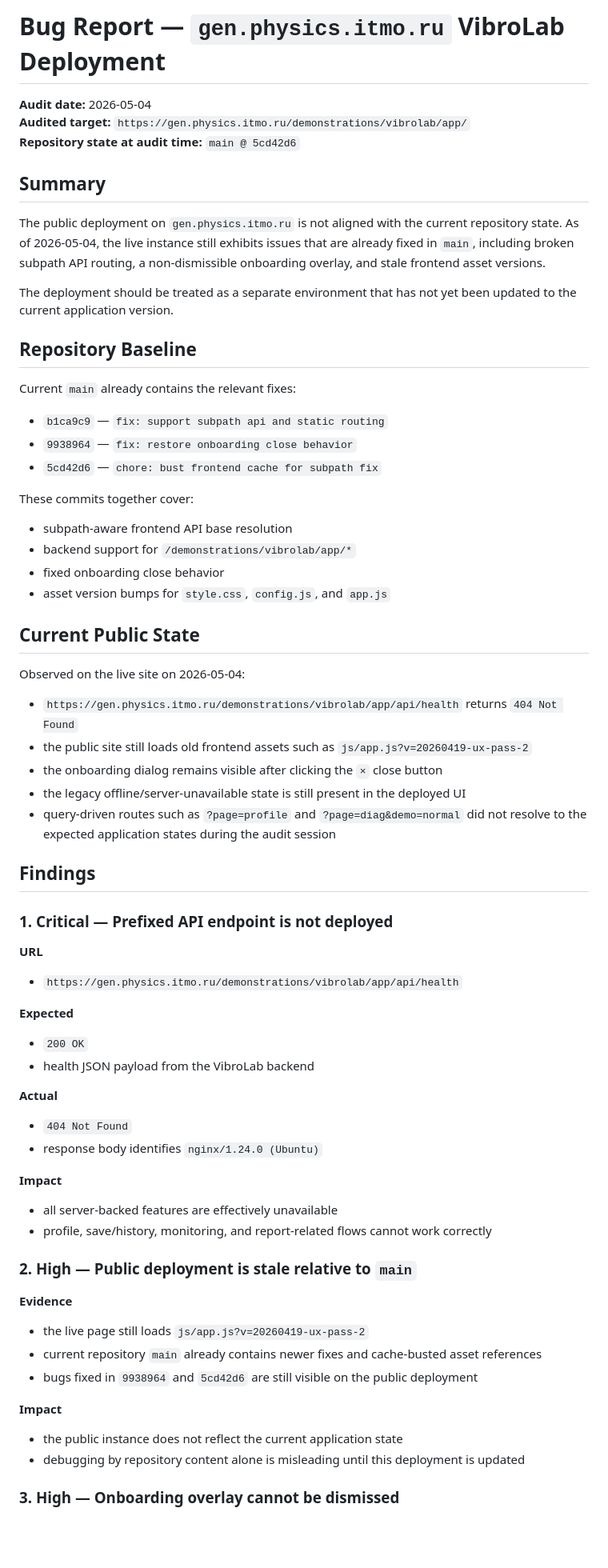
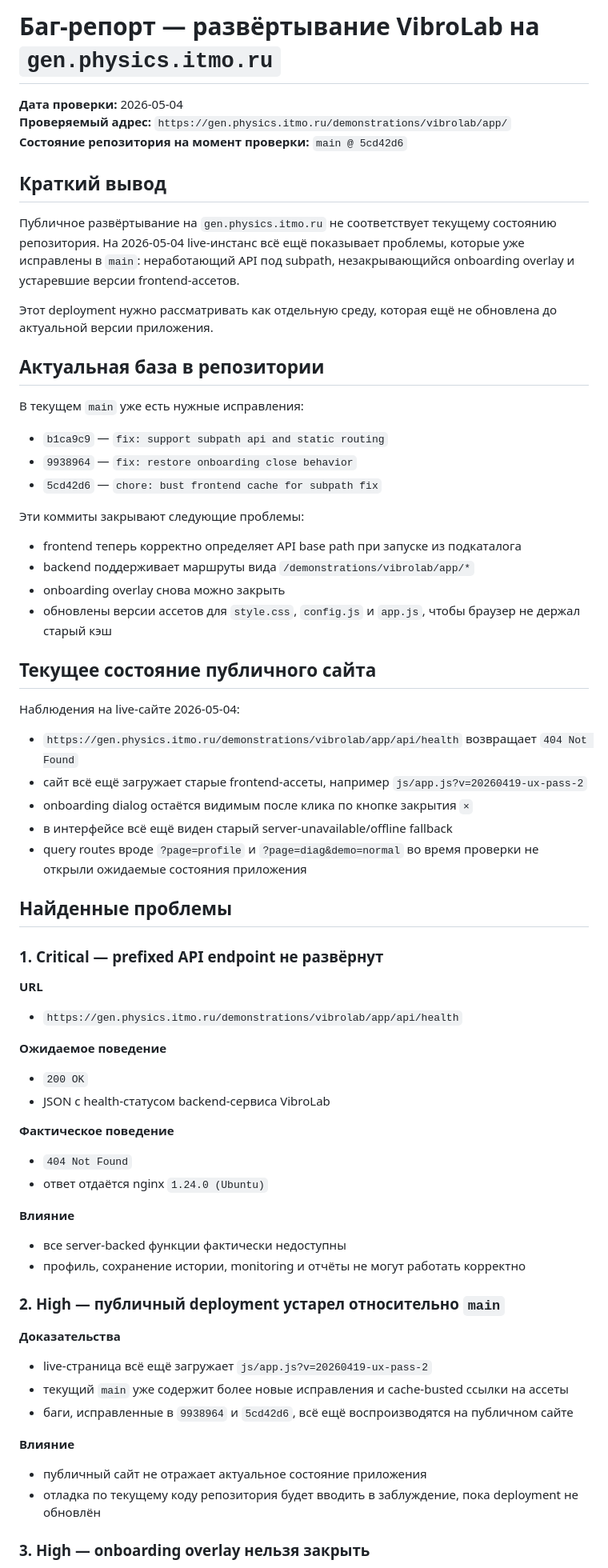
Before and after one commit to ssivitskiy/VibroLab, a Markdown page: docs/bug-report-gen-physics-itmo-2026-05-04.md, the part around one of its changes. Shown at 80% size. GitHub-like rendering; blank space fills up the shorter version.

```diff
--- a/docs/bug-report-gen-physics-itmo-2026-05-04.md
+++ b/docs/bug-report-gen-physics-itmo-2026-05-04.md
@@ -1,75 +1,75 @@
-# Bug Report — `gen.physics.itmo.ru` VibroLab Deployment
+# Баг-репорт — развёртывание VibroLab на `gen.physics.itmo.ru`
 
-**Audit date:** 2026-05-04
-**Audited target:** `https://gen.physics.itmo.ru/demonstrations/vibrolab/app/`
-**Repository state at audit time:** `main @ 5cd42d6`
+**Дата проверки:** 2026-05-04
+**Проверяемый адрес:** `https://gen.physics.itmo.ru/demonstrations/vibrolab/app/`
+**Состояние репозитория на момент проверки:** `main @ 5cd42d6`
 
-## Summary
+## Краткий вывод
 
-The public deployment on `gen.physics.itmo.ru` is not aligned with the current repository state. As of 2026-05-04, the live instance still exhibits issues that are already fixed in `main`, including broken subpath API routing, a non-dismissible onboarding overlay, and stale frontend asset versions.
+Публичное развёртывание на `gen.physics.itmo.ru` не соответствует текущему состоянию репозитория. На 2026-05-04 live-инстанс всё ещё показывает проблемы, которые уже исправлены в `main`: неработающий API под subpath, незакрывающийся onboarding overlay и устаревшие версии frontend-ассетов.
 
-The deployment should be treated as a separate environment that has not yet been updated to the current application version.
+Этот deployment нужно рассматривать как отдельную среду, которая ещё не обновлена до актуальной версии приложения.
 
-## Repository Baseline
+## Актуальная база в репозитории
 
-Current `main` already contains the relevant fixes:
+В текущем `main` уже есть нужные исправления:
 
 - `b1ca9c9` — `fix: support subpath api and static routing`
 - `9938964` — `fix: restore onboarding close behavior`
 - `5cd42d6` — `chore: bust frontend cache for subpath fix`
 
-These commits together cover:
+Эти коммиты закрывают следующие проблемы:
 
-- subpath-aware frontend API base resolution
-- backend support for `/demonstrations/vibrolab/app/*`
-- fixed onboarding close behavior
-- asset version bumps for `style.css`, `config.js`, and `app.js`
+- frontend теперь корректно определяет API base path при запуске из подкаталога
+- backend поддерживает маршруты вида `/demonstrations/vibrolab/app/*`
+- onboarding overlay снова можно закрыть
+- обновлены версии ассетов для `style.css`, `config.js` и `app.js`, чтобы браузер не держал старый кэш
 
-## Current Public State
+## Текущее состояние публичного сайта
 
-Observed on the live site on 2026-05-04:
+Наблюдения на live-сайте 2026-05-04:
 
-- `https://gen.physics.itmo.ru/demonstrations/vibrolab/app/api/health` returns `404 Not Found`
-- the public site still loads old frontend assets such as `js/app.js?v=20260419-ux-pass-2`
-- the onboarding dialog remains visible after clicking the `×` close button
-- the legacy offline/server-unavailable state is still present in the deployed UI
-- query-driven routes such as `?page=profile` and `?page=diag&demo=normal` did not resolve to the expected application states during the audit session
+- `https://gen.physics.itmo.ru/demonstrations/vibrolab/app/api/health` возвращает `404 Not Found`
+- сайт всё ещё загружает старые frontend-ассеты, например `js/app.js?v=20260419-ux-pass-2`
+- onboarding dialog остаётся видимым после клика по кнопке закрытия `×`
+- в интерфейсе всё ещё виден старый server-unavailable/offline fallback
+- query routes вроде `?page=profile` и `?page=diag&demo=normal` во время проверки не открыли ожидаемые состояния приложения
 
-## Findings
+## Найденные проблемы
 
-### 1. Critical — Prefixed API endpoint is not deployed
+### 1. Critical — prefixed API endpoint не развёрнут
 
 **URL**
 
 - `https://gen.physics.itmo.ru/demonstrations/vibrolab/app/api/health`
 
-**Expected**
+**Ожидаемое поведение**
 
 - `200 OK`
-- health JSON payload from the VibroLab backend
+- JSON с health-статусом backend-сервиса VibroLab
 
-**Actual**
+**Фактическое поведение**
 
 - `404 Not Found`
-- response body identifies `nginx/1.24.0 (Ubuntu)`
+- ответ отдаётся nginx `1.24.0 (Ubuntu)`
 
-**Impact**
+**Влияние**
 
-- all server-backed features are effectively unavailable
-- profile, save/history, monitoring, and report-related flows cannot work correctly
+- все server-backed функции фактически недоступны
+- профиль, сохранение истории, monitoring и отчёты не могут работать корректно
 
-### 2. High — Public deployment is stale relative to `main`
+### 2. High — публичный deployment устарел относительно `main`
 
-**Evidence**
+**Доказательства**
 
-- the live page still loads `js/app.js?v=20260419-ux-pass-2`
-- current repository `main` already contains newer fixes and cache-busted asset references
-- bugs fixed in `9938964` and `5cd42d6` are still visible on the public deployment
+- live-страница всё ещё загружает `js/app.js?v=20260419-ux-pass-2`
+- текущий `main` уже содержит более новые исправления и cache-busted ссылки на ассеты
+- баги, исправленные в `9938964` и `5cd42d6`, всё ещё воспроизводятся на публичном сайте
 
-**Impact**
+**Влияние**
 
-- the public instance does not reflect the current application state
-- debugging by repository content alone is misleading until this deployment is updated
+- публичный сайт не отражает актуальное состояние приложения
+- отладка по текущему коду репозитория будет вводить в заблуждение, пока deployment не обновлён
 
-### 3. High — Onboarding overlay cannot be dismissed
+### 3. High — onboarding overlay нельзя закрыть
 
```
Also changed, not shown: other parts of docs/bug-report-gen-physics-itmo-2026-05-04.md (+59 -59 lines).
